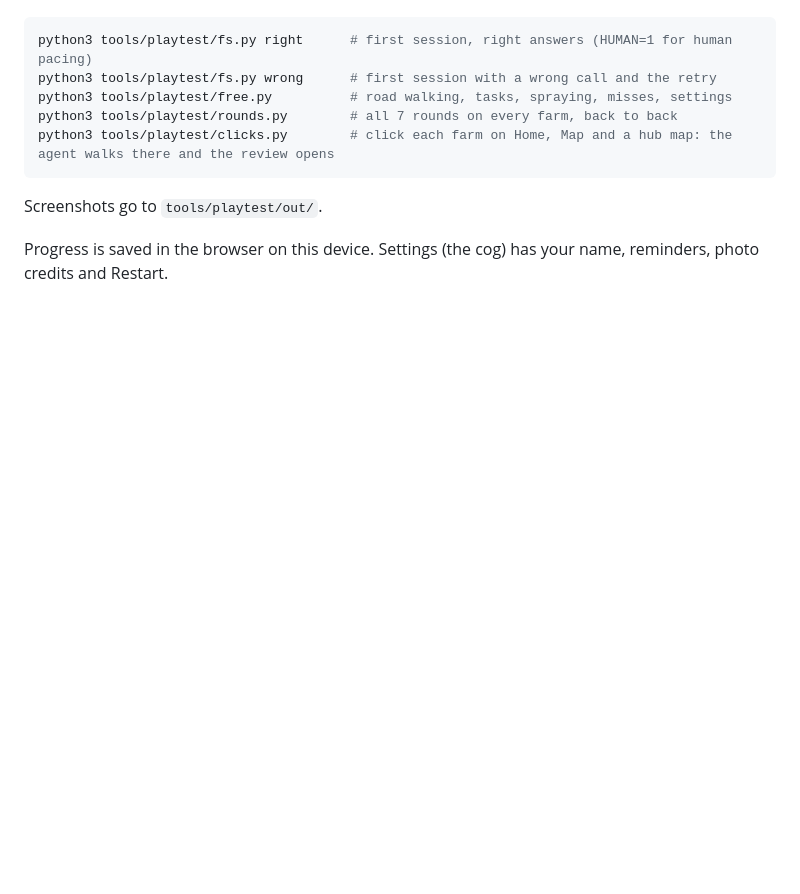
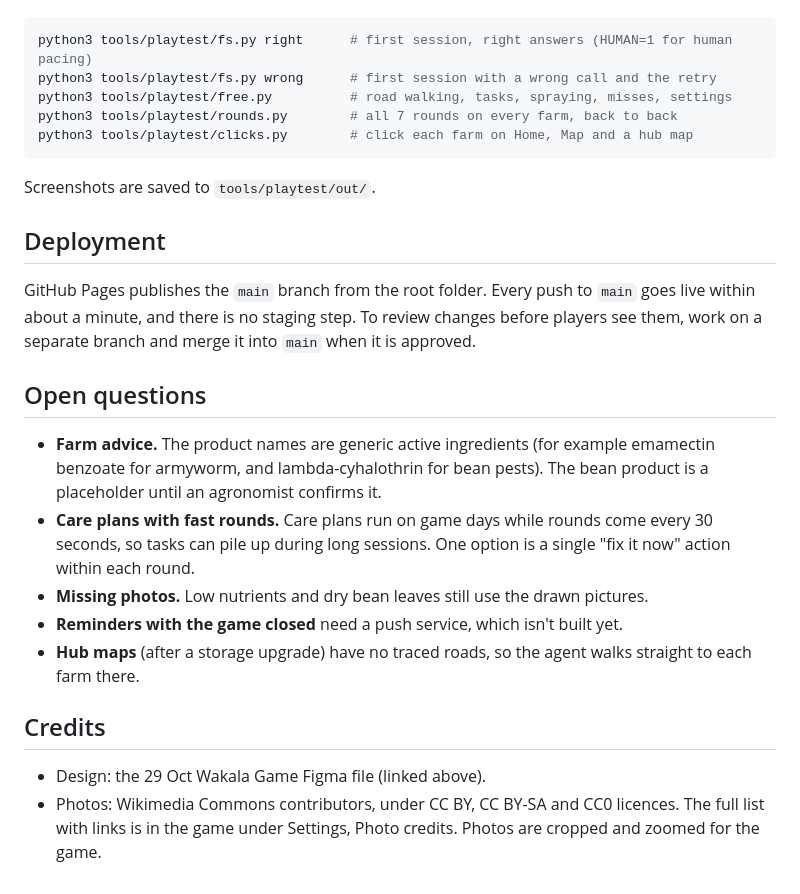
Before and after one commit to dgtechbuilder/wakalarepotest2, a Markdown page: README.md, the part around one of its changes. Drawn GitHub-style; blank space fills up the shorter version.

````diff
--- a/README.md
+++ b/README.md
@@ -52,9 +89,24 @@ python3 tools/playtest/fs.py right      # first session, right answers (HUMAN=1
 python3 tools/playtest/fs.py wrong      # first session with a wrong call and the retry
 python3 tools/playtest/free.py          # road walking, tasks, spraying, misses, settings
 python3 tools/playtest/rounds.py        # all 7 rounds on every farm, back to back
-python3 tools/playtest/clicks.py        # click each farm on Home, Map and a hub map: the agent walks there and the review opens
+python3 tools/playtest/clicks.py        # click each farm on Home, Map and a hub map
 ```
 
-Screenshots go to `tools/playtest/out/`.
+Screenshots are saved to `tools/playtest/out/`.
 
-Progress is saved in the browser on this device. Settings (the cog) has your name, reminders, photo credits and Restart.
+## Deployment
+
+GitHub Pages publishes the `main` branch from the root folder. Every push to `main` goes live within about a minute, and there is no staging step. To review changes before players see them, work on a separate branch and merge it into `main` when it is approved.
+
+## Open questions
+
+- **Farm advice.** The product names are generic active ingredients (for example emamectin benzoate for armyworm, and lambda-cyhalothrin for bean pests). The bean product is a placeholder until an agronomist confirms it.
+- **Care plans with fast rounds.** Care plans run on game days while rounds come every 30 seconds, so tasks can pile up during long sessions. One option is a single "fix it now" action within each round.
+- **Missing photos.** Low nutrients and dry bean leaves still use the drawn pictures.
+- **Reminders with the game closed** need a push service, which isn't built yet.
+- **Hub maps** (after a storage upgrade) have no traced roads, so the agent walks straight to each farm there.
+
+## Credits
+
+- Design: the 29 Oct Wakala Game Figma file (linked above).
+- Photos: Wikimedia Commons contributors, under CC BY, CC BY-SA and CC0 licences. The full list with links is in the game under Settings, Photo credits. Photos are cropped and zoomed for the game.
````
Also changed, not shown: other parts of README.md (+69 -32 lines).
